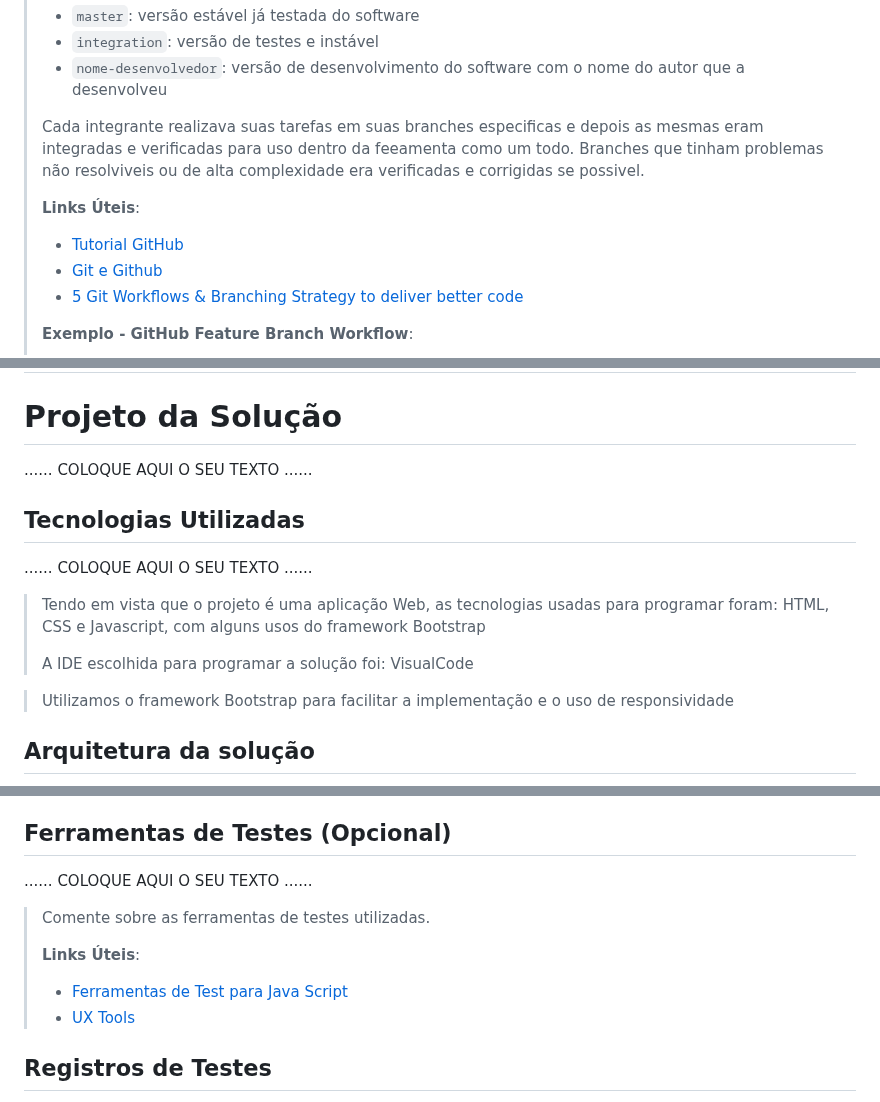
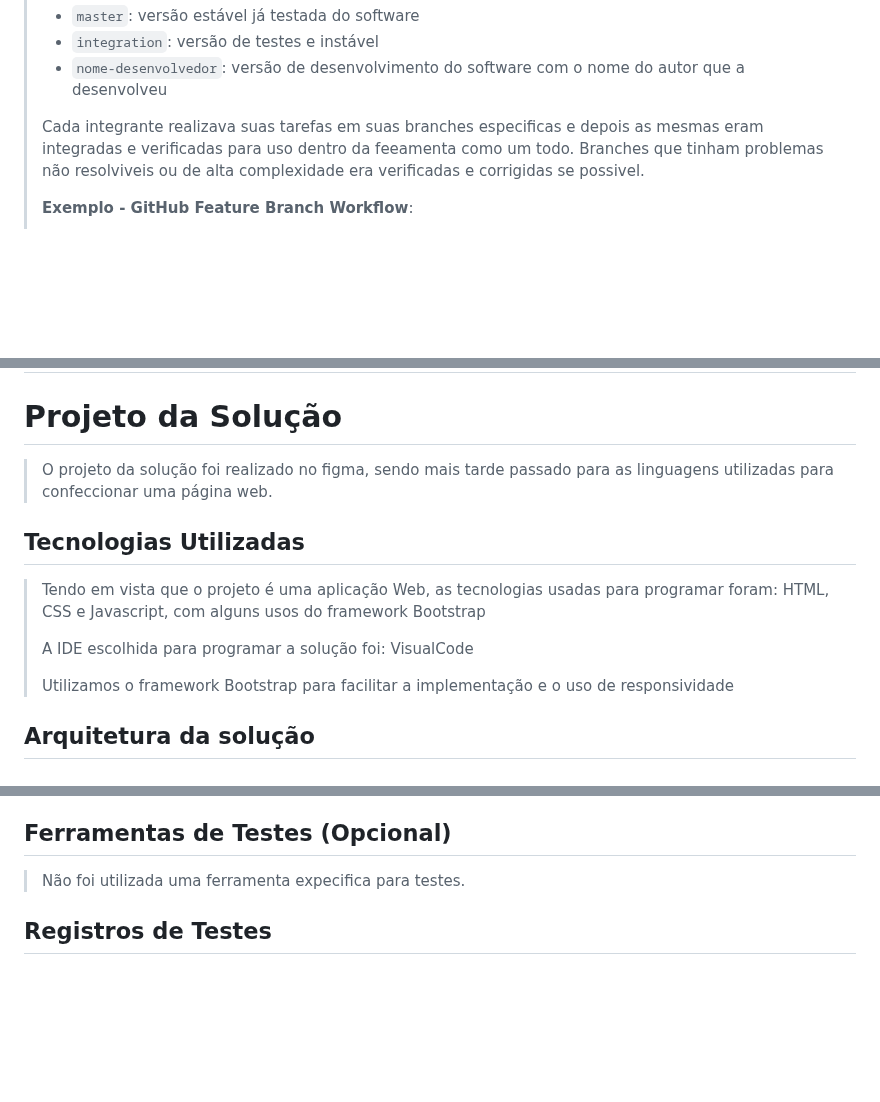
Before and after one commit to ICEI-PUC-Minas-PMGES-TI/pmg-es-2024-1-ti1-2401100-g2-ma-organizacao-de-tempo-1, a Markdown page: docs/relatorio/Relatorio Tecnico - TEMPLATE.md, 3 parts joined by grey strips. GitHub-like rendering; blank space fills up the shorter version.

```diff
--- a/docs/relatorio/Relatorio Tecnico - TEMPLATE.md
+++ b/docs/relatorio/Relatorio Tecnico - TEMPLATE.md
@@ -202,11 +202,6 @@ A divisão de tarefas foi que cada integrante ficará com 2 funcionalidades, sej
 > para uso dentro da feeamenta como um todo.
 > Branches que tinham problemas não resolviveis ou de alta complexidade era verificadas e corrigidas se possivel.
 >
-> **Links Úteis**:
-> - [Tutorial GitHub](https://guides.github.com/activities/hello-world/)
-> - [Git e Github](https://www.youtube.com/playlist?list=PLHz_AreHm4dm7ZULPAmadvNhH6vk9oNZA)
-> - [5 Git Workflows & Branching Strategy to deliver better code](https://zepel.io/blog/5-git-workflows-to-improve-development/)
->
 > **Exemplo - GitHub Feature Branch Workflow**:
 >
 > ![Exemplo de Wireframe](images/Github-Workflow.png)
@@ -216,11 +211,10 @@ A divisão de tarefas foi que cada integrante ficará com 2 funcionalidades, sej
 
 # Projeto da Solução
 
-......  COLOQUE AQUI O SEU TEXTO ......
+> O projeto da solução foi realizado no figma, sendo mais tarde passado para as linguagens
+> utilizadas para confeccionar uma página web.
 
 ## Tecnologias Utilizadas
-
-......  COLOQUE AQUI O SEU TEXTO ......
 
 > Tendo em vista que o projeto é uma aplicação Web, as tecnologias
 > usadas para programar foram:
@@ -228,7 +222,7 @@ A divisão de tarefas foi que cada integrante ficará com 2 funcionalidades, sej
 >
 > A IDE escolhida para programar a solução foi:
 > VisualCode
-
+>
 > Utilizamos o framework Bootstrap para facilitar a implementação e o uso de responsividade
 
 ## Arquitetura da solução
@@ -275,13 +269,7 @@ A divisão de tarefas foi que cada integrante ficará com 2 funcionalidades, sej
 
 ## Ferramentas de Testes (Opcional)
 
-......  COLOQUE AQUI O SEU TEXTO ......
-
-> Comente sobre as ferramentas de testes utilizadas.
->
-> **Links Úteis**:
-> - [Ferramentas de Test para Java Script](https://geekflare.com/javascript-unit-testing/)
-> - [UX Tools](https://uxdesign.cc/ux-user-research-and-user-testing-tools-2d339d379dc7)
+> Não foi utilizada uma ferramenta expecifica para testes.
 
 ## Registros de Testes
 
```
